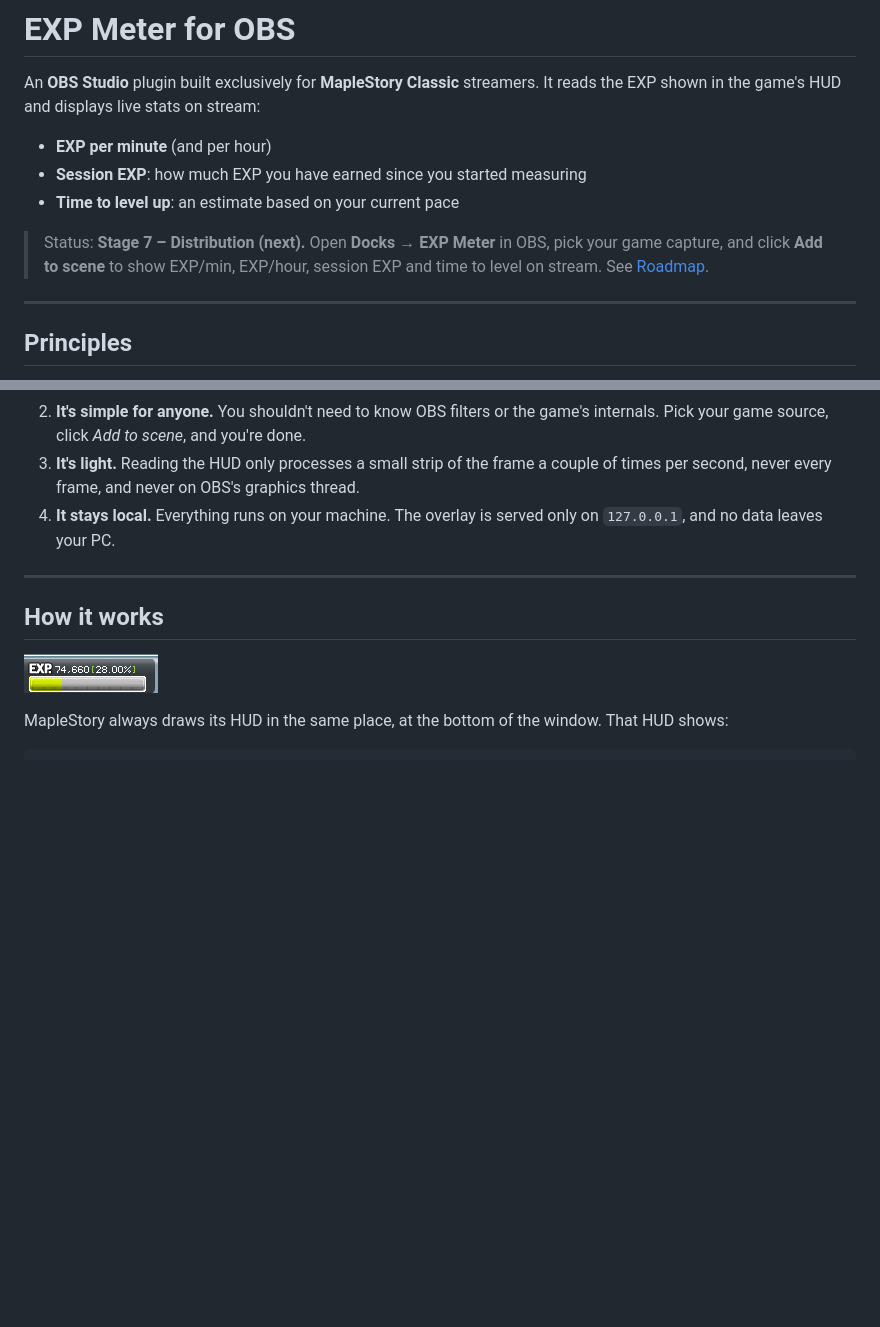
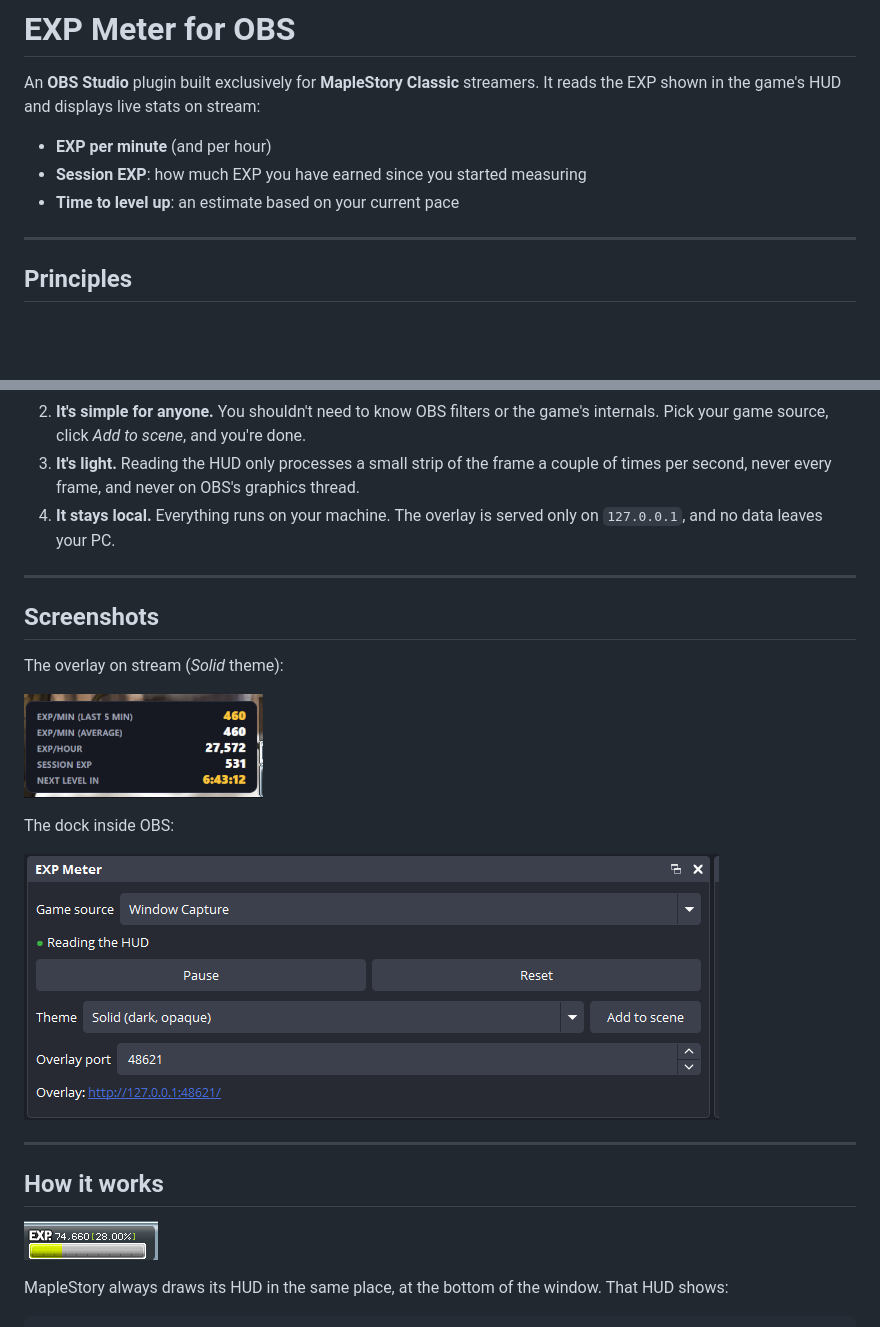
Before and after one commit to rcuevaspantoja/maplestoryclassic-exptracker-for-obs, a Markdown page: README.md, 2 parts joined by grey strips. Drawn GitHub-style; pictures changed too: references/images/Screenshot_20.png (added), references/images/Screenshot_21.png (added); blank space fills up the shorter version.

Commit message:
v 0.1.0

```diff
--- a/README.md
+++ b/README.md
@@ -5,8 +5,6 @@ An **OBS Studio** plugin built exclusively for **MapleStory Classic** streamers.
 - **EXP per minute** (and per hour)
 - **Session EXP**: how much EXP you have earned since you started measuring
 - **Time to level up**: an estimate based on your current pace
-
-> Status: **Stage 7 – Distribution (next).** Open **Docks → EXP Meter** in OBS, pick your game capture, and click **Add to scene** to show EXP/min, EXP/hour, session EXP and time to level on stream. See [Roadmap](#roadmap).
 
 ---
 
@@ -16,6 +14,18 @@ An **OBS Studio** plugin built exclusively for **MapleStory Classic** streamers.
 2. **It's simple for anyone.** You shouldn't need to know OBS filters or the game's internals. Pick your game source, click *Add to scene*, and you're done.
 3. **It's light.** Reading the HUD only processes a small strip of the frame a couple of times per second, never every frame, and never on OBS's graphics thread.
 4. **It stays local.** Everything runs on your machine. The overlay is served only on `127.0.0.1`, and no data leaves your PC.
+
+---
+
+## Screenshots
+
+The overlay on stream (*Solid* theme):
+
+![Overlay showing EXP/min, EXP/hour, session EXP and time to next level](references/images/Screenshot_20.png)
+
+The dock inside OBS:
+
+![EXP Meter dock with game source, status, Pause/Reset, theme, Add to scene and overlay port](references/images/Screenshot_21.png)
 
 ---
 
```
Also changed, not shown: 3 other files.
